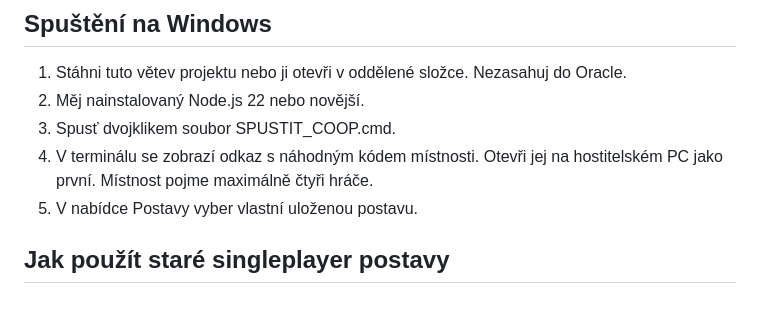
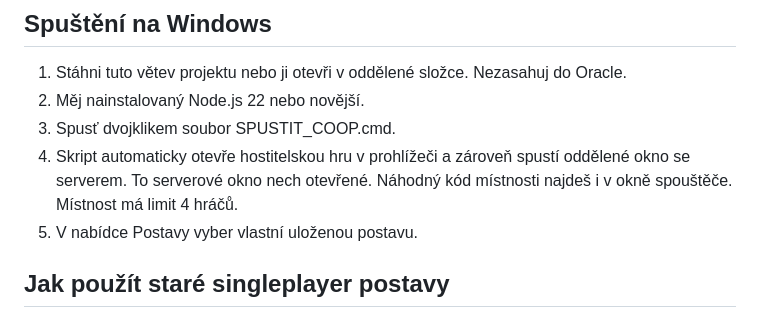
Before and after one commit to oapk32/Joan-Metin, a Markdown page: docs/COOP_LOCAL_HOST.md, the part around the change. GitHub-like rendering.

Commit message:
Match CO-OP guide to one-click Windows startup

```diff
--- a/docs/COOP_LOCAL_HOST.md
+++ b/docs/COOP_LOCAL_HOST.md
@@ -28,8 +28,9 @@ Než ji otevřeš, exportuj zálohu všech postav.
 1. Stáhni tuto větev projektu nebo ji otevři v oddělené složce. Nezasahuj do Oracle.
 2. Měj nainstalovaný Node.js 22 nebo novější.
 3. Spusť dvojklikem soubor SPUSTIT_COOP.cmd.
-4. V terminálu se zobrazí odkaz s náhodným kódem místnosti. Otevři jej na
-   hostitelském PC jako první. Místnost pojme maximálně čtyři hráče.
+4. Skript automaticky otevře hostitelskou hru v prohlížeči a zároveň
+   spustí oddělené okno se serverem. To serverové okno nech otevřené.
+   Náhodný kód místnosti najdeš i v okně spouštěče. Místnost má limit 4 hráčů.
 5. V nabídce Postavy vyber vlastní uloženou postavu.
 
 ## Jak použít staré singleplayer postavy
```
